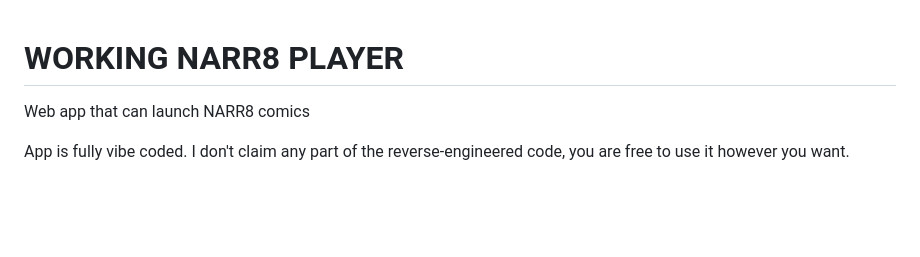
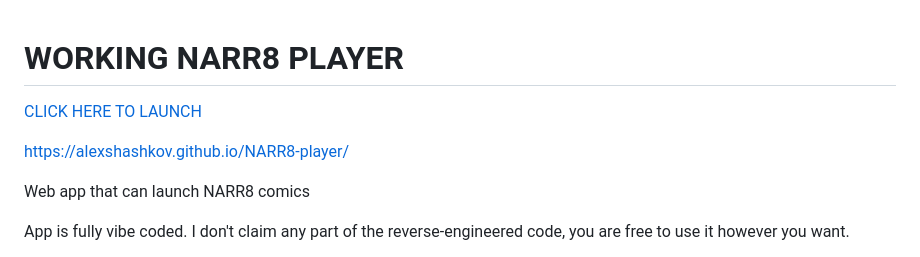
Before and after one commit to AlexShashkov/NARR8-player, a Markdown page: README.md, the part around the change. GitHub-like rendering; blank space fills up the shorter version.

```diff
--- a/README.md
+++ b/README.md
@@ -1,4 +1,10 @@
 # WORKING NARR8 PLAYER
+
+[CLICK HERE TO LAUNCH](https://alexshashkov.github.io/NARR8-player/)
+
+https://alexshashkov.github.io/NARR8-player/
+
+
 Web app that can launch NARR8 comics
 
 App is fully vibe coded. I don't claim any part of the reverse-engineered code, you are free to use it however you want.
```
